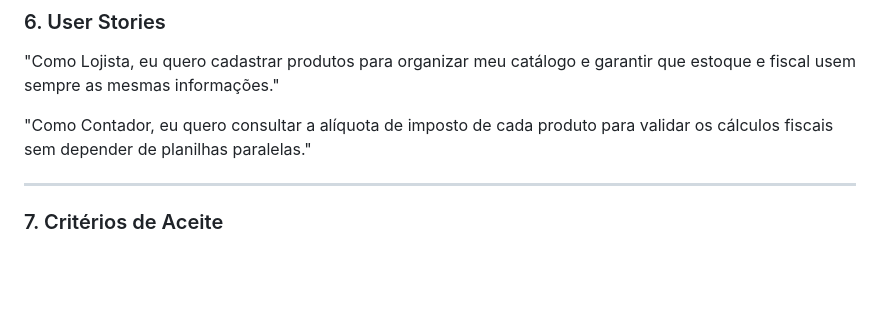
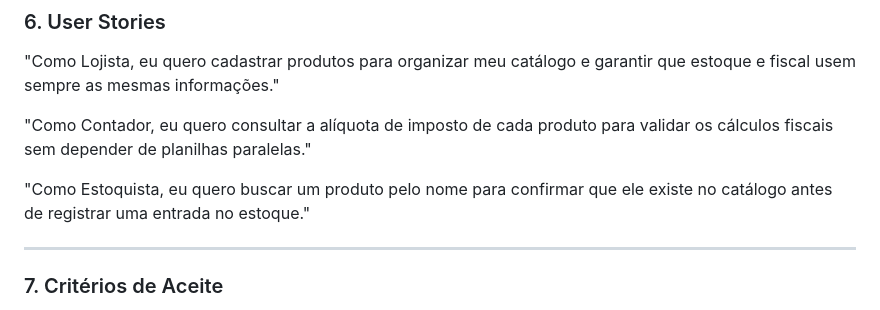
Before and after one commit to GestaoProjetos2026/Fiscal-Finance, a Markdown page: README.md, the part around the change. GitHub-like rendering; blank space fills up the shorter version.

Commit message:
Adicionado user stories de estoquista
Adicionado user stories de estoquista

```diff
--- a/README.md
+++ b/README.md
@@ -84,6 +84,8 @@ Estrutura de dados — Produto
 "Como Lojista, eu quero cadastrar produtos para organizar meu catálogo e garantir que estoque e fiscal usem sempre as mesmas informações."
 
 "Como Contador, eu quero consultar a alíquota de imposto de cada produto para validar os cálculos fiscais sem depender de planilhas paralelas."
+
+"Como Estoquista, eu quero buscar um produto pelo nome para confirmar que ele existe no catálogo antes de registrar uma entrada no estoque."
 
 ---
 
```
